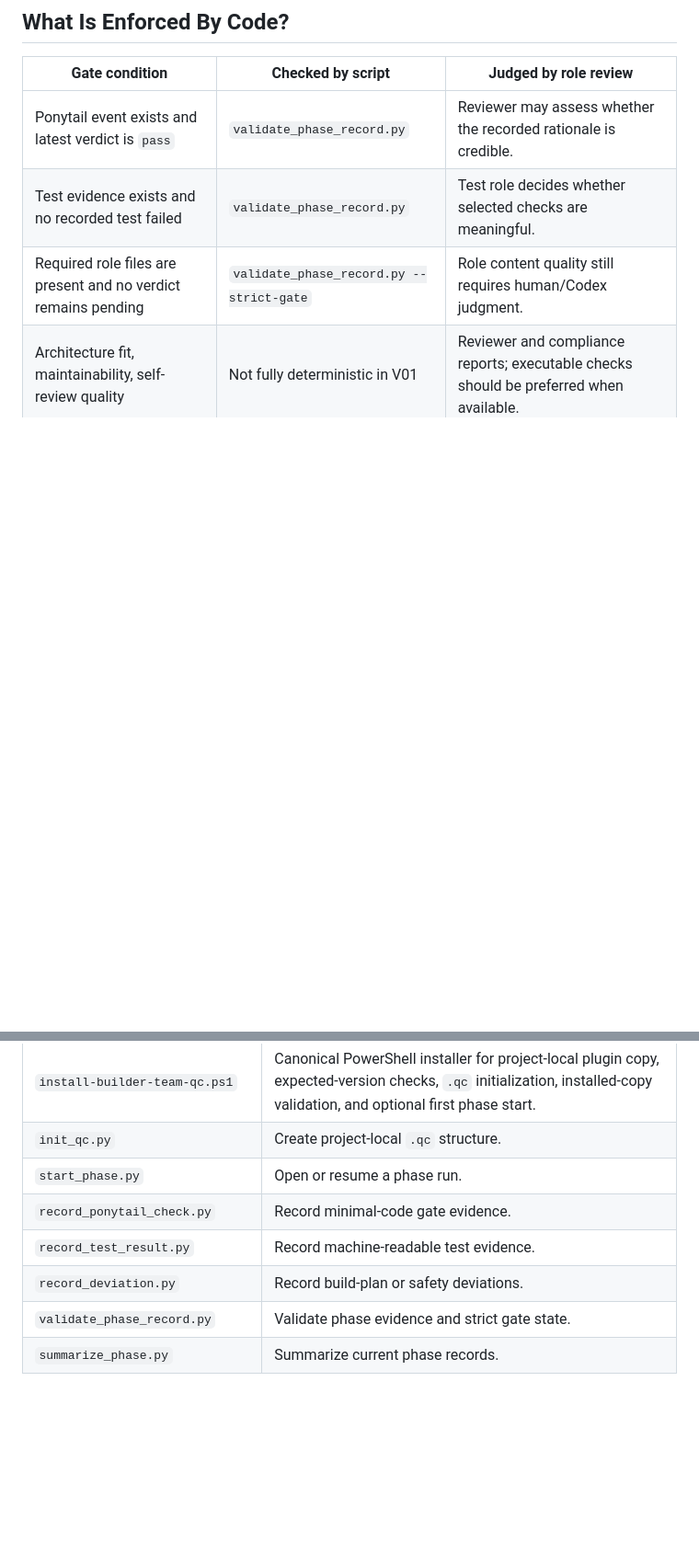
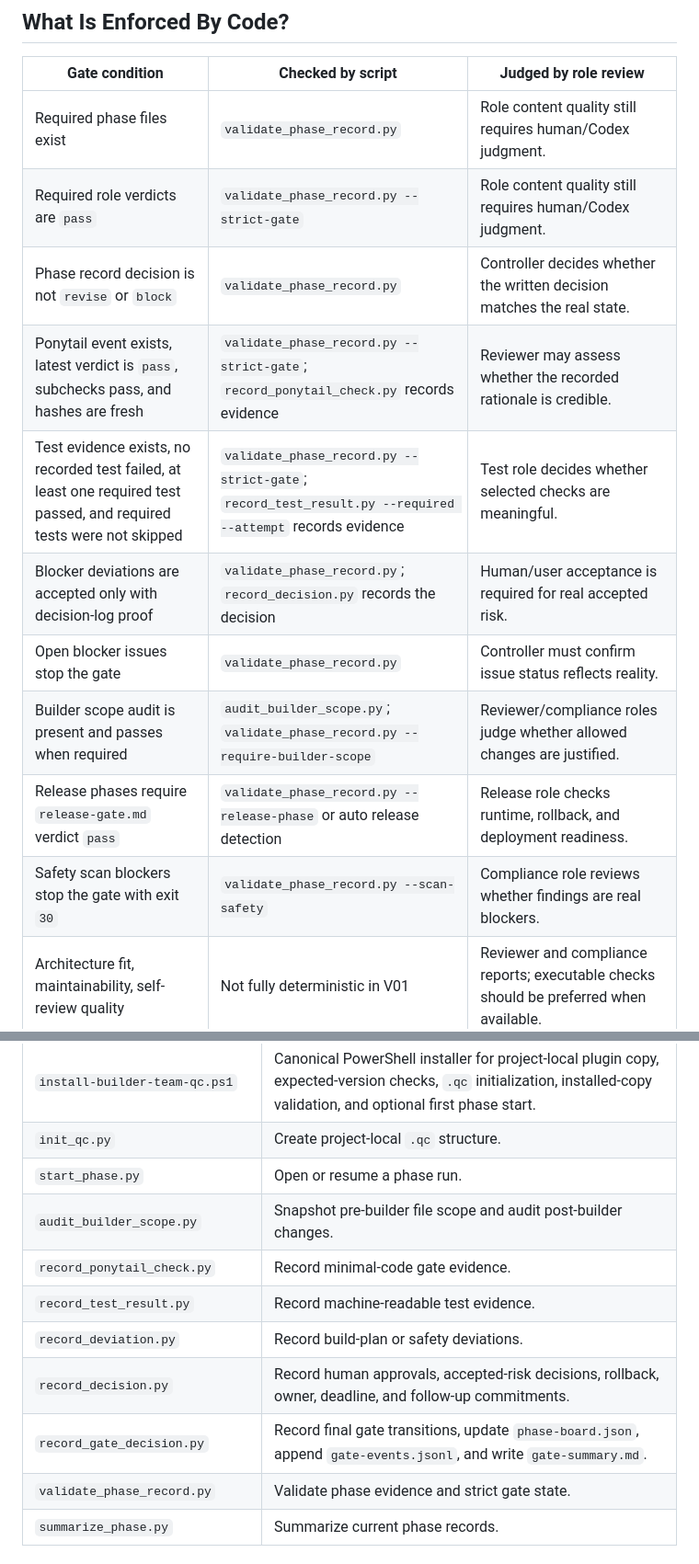
Before and after one commit to randy-aloop/everythingcodex, a Markdown page: README.md, 2 parts joined by grey strips. Shown at 92% size. Drawn GitHub-style; blank space fills up the shorter version.

Commit message:
Align README with 0.2.1 trial implementation

```diff
--- a/README.md
+++ b/README.md
@@ -213,9 +213,16 @@ Detailed note: [`plugin/docs/single-run-vs-parallel-runtime.md`](plugin/docs/sin
 
 | Gate condition | Checked by script | Judged by role review |
 | --- | --- | --- |
-| Ponytail event exists and latest verdict is `pass` | `validate_phase_record.py` | Reviewer may assess whether the recorded rationale is credible. |
-| Test evidence exists and no recorded test failed | `validate_phase_record.py` | Test role decides whether selected checks are meaningful. |
-| Required role files are present and no verdict remains pending | `validate_phase_record.py --strict-gate` | Role content quality still requires human/Codex judgment. |
+| Required phase files exist | `validate_phase_record.py` | Role content quality still requires human/Codex judgment. |
+| Required role verdicts are `pass` | `validate_phase_record.py --strict-gate` | Role content quality still requires human/Codex judgment. |
+| Phase record decision is not `revise` or `block` | `validate_phase_record.py` | Controller decides whether the written decision matches the real state. |
+| Ponytail event exists, latest verdict is `pass`, subchecks pass, and hashes are fresh | `validate_phase_record.py --strict-gate`; `record_ponytail_check.py` records evidence | Reviewer may assess whether the recorded rationale is credible. |
+| Test evidence exists, no recorded test failed, at least one required test passed, and required tests were not skipped | `validate_phase_record.py --strict-gate`; `record_test_result.py --required --attempt` records evidence | Test role decides whether selected checks are meaningful. |
+| Blocker deviations are accepted only with decision-log proof | `validate_phase_record.py`; `record_decision.py` records the decision | Human/user acceptance is required for real accepted risk. |
+| Open blocker issues stop the gate | `validate_phase_record.py` | Controller must confirm issue status reflects reality. |
+| Builder scope audit is present and passes when required | `audit_builder_scope.py`; `validate_phase_record.py --require-builder-scope` | Reviewer/compliance roles judge whether allowed changes are justified. |
+| Release phases require `release-gate.md` verdict `pass` | `validate_phase_record.py --release-phase` or auto release detection | Release role checks runtime, rollback, and deployment readiness. |
+| Safety scan blockers stop the gate with exit `30` | `validate_phase_record.py --scan-safety` | Compliance role reviews whether findings are real blockers. |
 | Architecture fit, maintainability, self-review quality | Not fully deterministic in V01 | Reviewer and compliance reports; executable checks should be preferred when available. |
 
 The `0.2.1-trial` package ships the stricter helper set plus the V03.1 sync-to-code patch: non-pass role verdicts, all-skipped required tests, missing release gates, open blocker issues, and accepted-risk claims without decision-log proof must block. The package includes builder-scope audit, decision recording, gate-decision recording, Ponytail evidence binding, installed-copy validation, V03.1 doc-header checks, executed patch-record checks, and recovery-pack validation. The remaining proof gap is a real product build trial outside sandbox targets.
@@ -445,9 +459,12 @@ Command-level scripts:
 | `install-builder-team-qc.ps1` | Canonical PowerShell installer for project-local plugin copy, expected-version checks, `.qc` initialization, installed-copy validation, and optional first phase start. |
 | `init_qc.py` | Create project-local `.qc` structure. |
 | `start_phase.py` | Open or resume a phase run. |
+| `audit_builder_scope.py` | Snapshot pre-builder file scope and audit post-builder changes. |
 | `record_ponytail_check.py` | Record minimal-code gate evidence. |
 | `record_test_result.py` | Record machine-readable test evidence. |
 | `record_deviation.py` | Record build-plan or safety deviations. |
+| `record_decision.py` | Record human approvals, accepted-risk decisions, rollback, owner, deadline, and follow-up commitments. |
+| `record_gate_decision.py` | Record final gate transitions, update `phase-board.json`, append `gate-events.jsonl`, and write `gate-summary.md`. |
 | `validate_phase_record.py` | Validate phase evidence and strict gate state. |
 | `summarize_phase.py` | Summarize current phase records. |
 
```
Also changed, not shown: other parts of README.md (+10 -3 lines).
